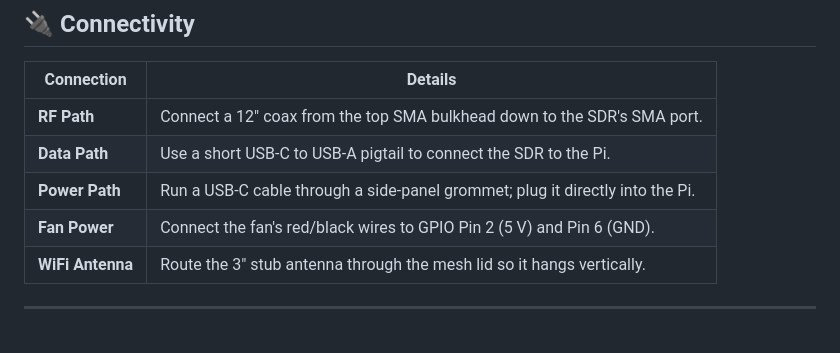
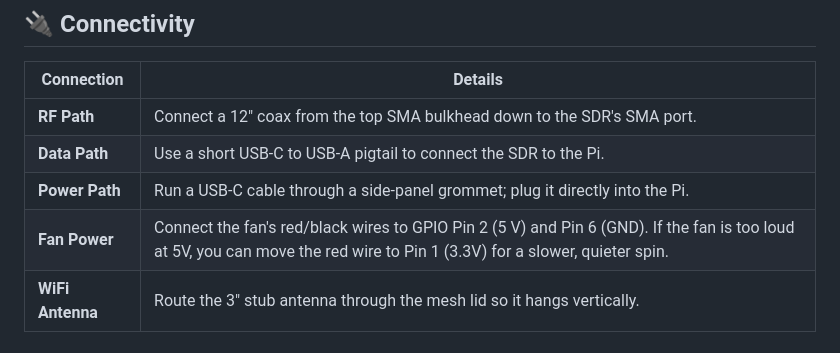
Before and after one commit to leighklotz/skyting-1090, a Markdown page: README.md, the part around the change. Drawn GitHub-style.

Commit message:
Enhance fan power instructions in README
Added note about fan power adjustment for quieter operation.

```diff
--- a/README.md
+++ b/README.md
@@ -63,7 +63,7 @@ The SkyTin 1090 uses a central Aviation Orange acrylic baffle to provide structu
 | **RF Path** | Connect a 12″ coax from the top SMA bulkhead down to the SDR's SMA port. |
 | **Data Path** | Use a short USB-C to USB-A pigtail to connect the SDR to the Pi. |
 | **Power Path** | Run a USB-C cable through a side-panel grommet; plug it directly into the Pi. |
-| **Fan Power** | Connect the fan's red/black wires to GPIO Pin 2 (5 V) and Pin 6 (GND). |
+| **Fan Power** | Connect the fan's red/black wires to GPIO Pin 2 (5 V) and Pin 6 (GND). If the fan is too loud at 5V, you can move the red wire to Pin 1 (3.3V) for a slower, quieter spin. |
 | **WiFi Antenna** | Route the 3″ stub antenna through the mesh lid so it hangs vertically. |
 
 ---
```
